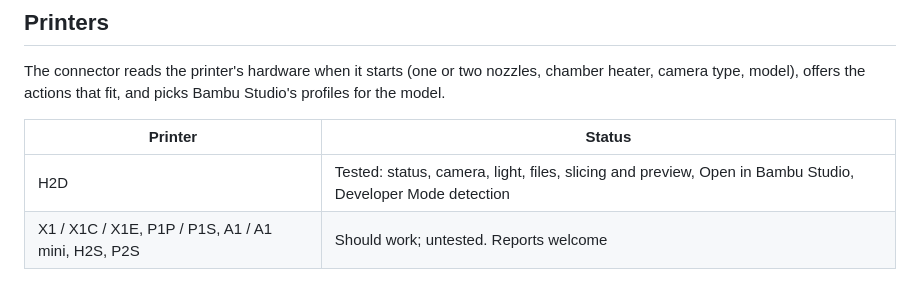
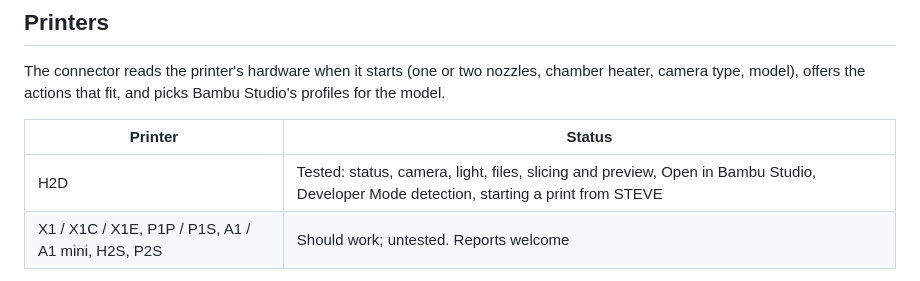
Before and after one commit to stevecad/steve-bambu-connector, a Markdown page: README.md, the part around the change. Drawn GitHub-style.

Commit message:
Record the first real print from STEVE on an H2D
Co-Authored-By: Claude Opus 5.5 <noreply@anthropic.com>

```diff
--- a/README.md
+++ b/README.md
@@ -33,7 +33,7 @@ offers the actions that fit, and picks Bambu Studio's profiles for the model.
 
 | Printer | Status |
 | --- | --- |
-| H2D | Tested: status, camera, light, files, slicing and preview, Open in Bambu Studio, Developer Mode detection |
+| H2D | Tested: status, camera, light, files, slicing and preview, Open in Bambu Studio, Developer Mode detection, starting a print from STEVE |
 | X1 / X1C / X1E, P1P / P1S, A1 / A1 mini, H2S, P2S | Should work; untested. Reports welcome |
 
 Direct control commands (temperatures, motion, starting prints) follow Bambu Studio's own source but haven't all been
```
Also changed, not shown: AGENTS.md (+3 -2 lines).
